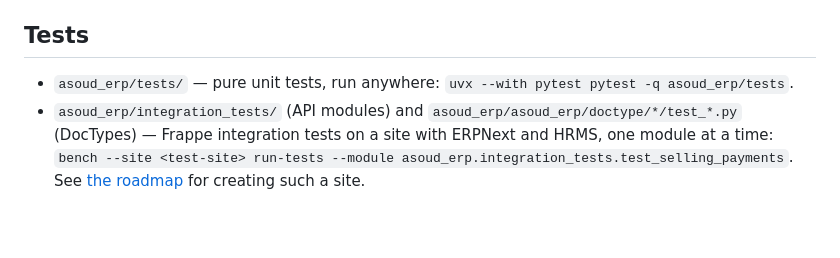
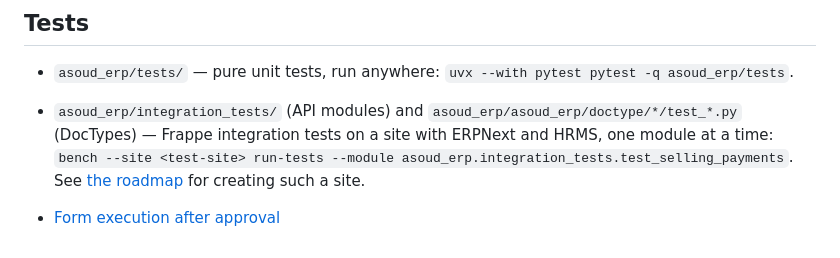
Before and after one commit to mohamadi121/frappe-erp-next-2, a Markdown page: docs/api/README.md, the part around the change. Drawn GitHub-style; blank space fills up the shorter version.

Commit message:
docs(hr): define employee advance execution contract

```diff
--- a/docs/api/README.md
+++ b/docs/api/README.md
@@ -99,3 +99,5 @@ payload is rejected with `REQUEST_KEY_CONFLICT`.
   (DocTypes) — Frappe integration tests on a site with ERPNext and HRMS, one module at a time:
   `bench --site <test-site> run-tests --module asoud_erp.integration_tests.test_selling_payments`.
   See [the roadmap](../backend-roadmap.md#development-bench) for creating such a site.
+
+- [Form execution after approval](form-execution.md)
```
Also changed, not shown: docs/api/form-execution.md (added, +47 -0 lines).
